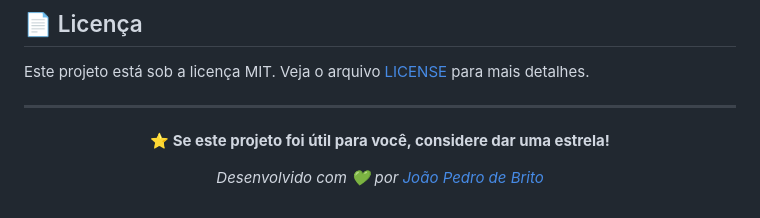
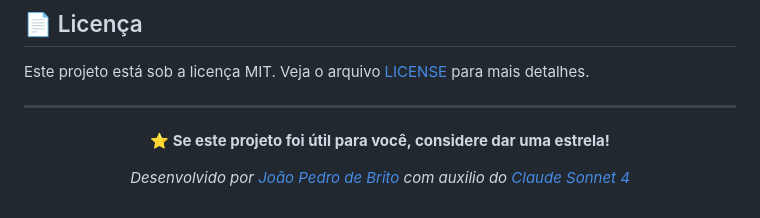
Before and after one commit to jotta-pe/jotta-pe.github.io, a Markdown page: README.md, the part around the change. GitHub-like rendering.

Commit message:
Revise author credit in README.md
Updated author attribution to include Claude Sonnet 4.

```diff
--- a/README.md
+++ b/README.md
@@ -209,6 +209,6 @@ Este projeto está sob a licença MIT. Veja o arquivo [LICENSE](LICENSE) para ma
 
 **⭐ Se este projeto foi útil para você, considere dar uma estrela!**
 
-*Desenvolvido com 💚 por [João Pedro de Brito](https://github.com/jotta-pe)*
+*Desenvolvido por [João Pedro de Brito](https://github.com/jotta-pe) com auxilio do [Claude Sonnet 4](https://claude.ai/)*
 
 </div>
```
